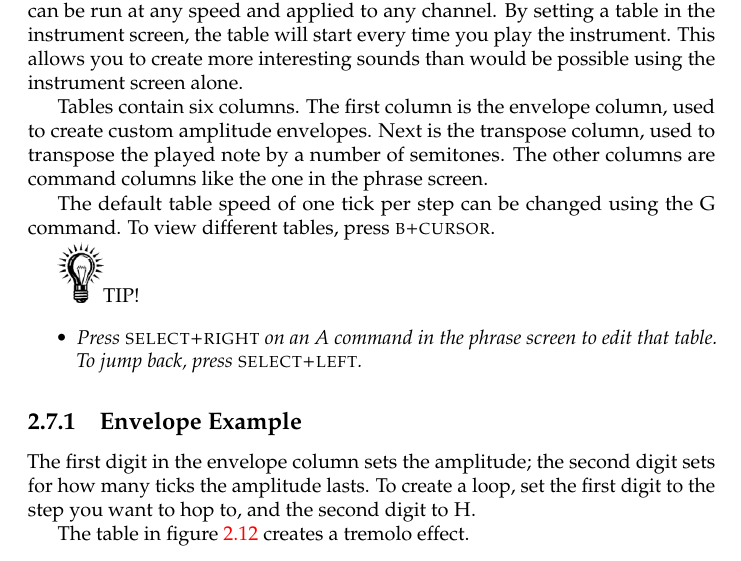
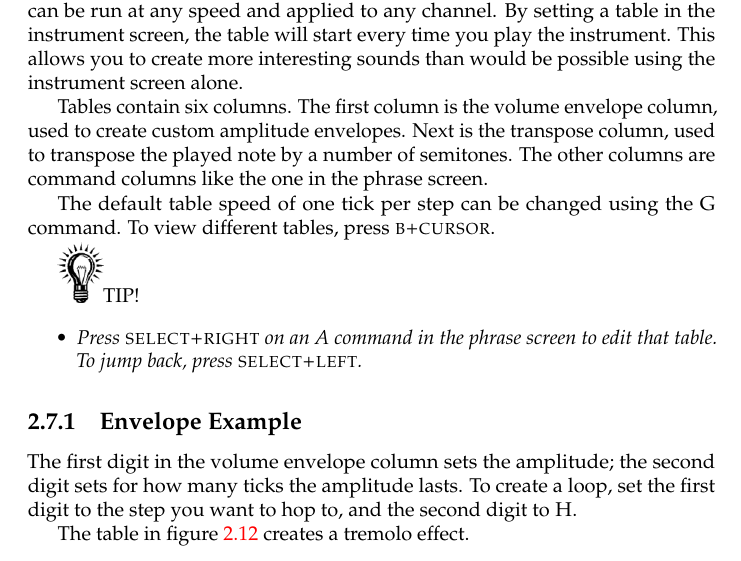
Before and after one commit to jkotlinski/lsdj-doc, a LaTeX thesis (lsdj-manual.tex, which reads screens.tex): part of page 26 of 78, cut so that both start at the same text. Compiled offline with pdfLaTeX.

Commit message:
"envelope column" => "volume envelope column"

```diff
--- a/screens.tex
+++ b/screens.tex
@@ -279,7 +279,7 @@ To make the words easy to remember, rename them by tapping A in the speech instr
 
 Tables are sequences of transposes, commands and amplitude changes which can be run at any speed and applied to any channel. By setting a table in the instrument screen, the table will start every time you play the instrument. This allows you to create more interesting sounds than would be possible using the instrument screen alone.
 
-Tables contain six columns. The first column is the envelope column, used to create custom amplitude envelopes. Next is the transpose column, used to transpose the played note by a number of semitones. The other columns are command columns like the one in the phrase screen.
+Tables contain six columns. The first column is the volume envelope column, used to create custom amplitude envelopes. Next is the transpose column, used to transpose the played note by a number of semitones. The other columns are command columns like the one in the phrase screen.
 
 The default table speed of one tick per step can be changed using the G command. To view different tables, press \textsc{b+cursor}.
 
@@ -290,7 +290,7 @@ The default table speed of one tick per step can be changed using the G command.
 
 \subsection{Envelope Example}
 
-The first digit in the envelope column sets the amplitude; the second digit sets for how many ticks the amplitude lasts.
+The first digit in the volume envelope column sets the amplitude; the second digit sets for how many ticks the amplitude lasts.
 To create a loop, set the first digit to the step you want to hop to, and the second digit to \textsc{H}.
 
 \begin{figure}[htpb]
```
